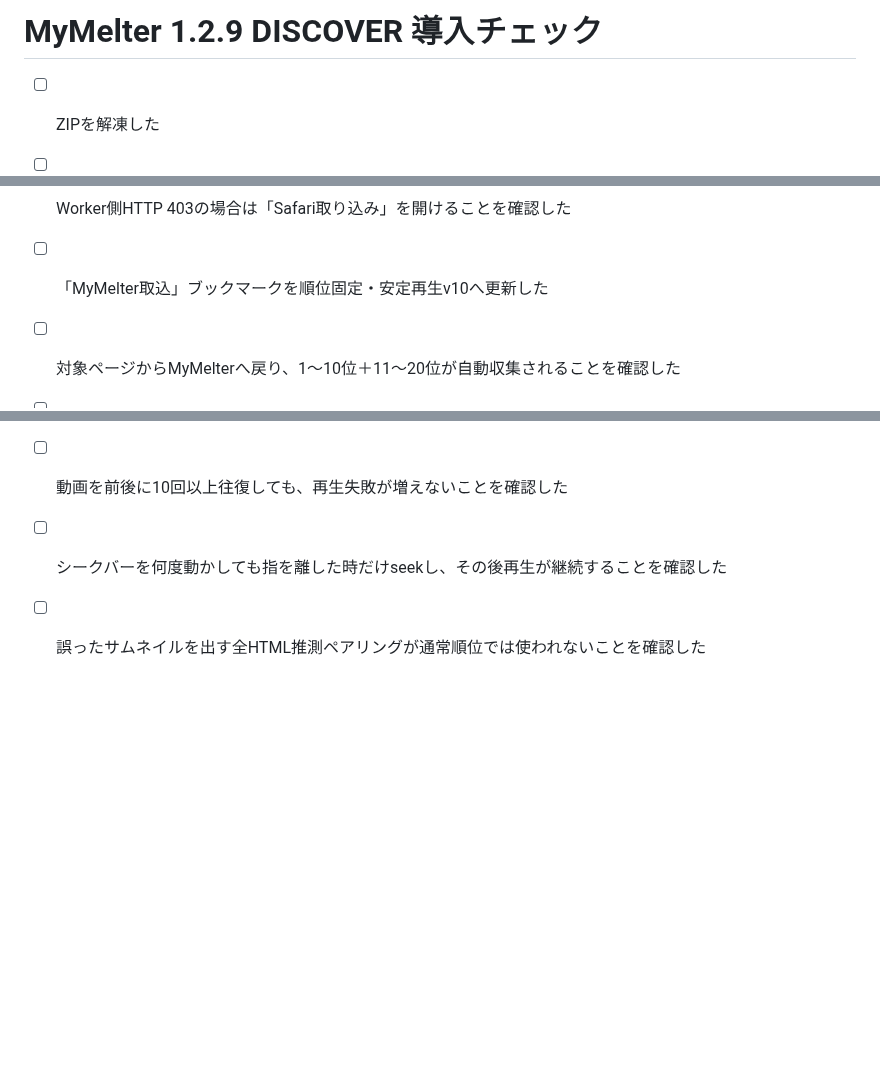
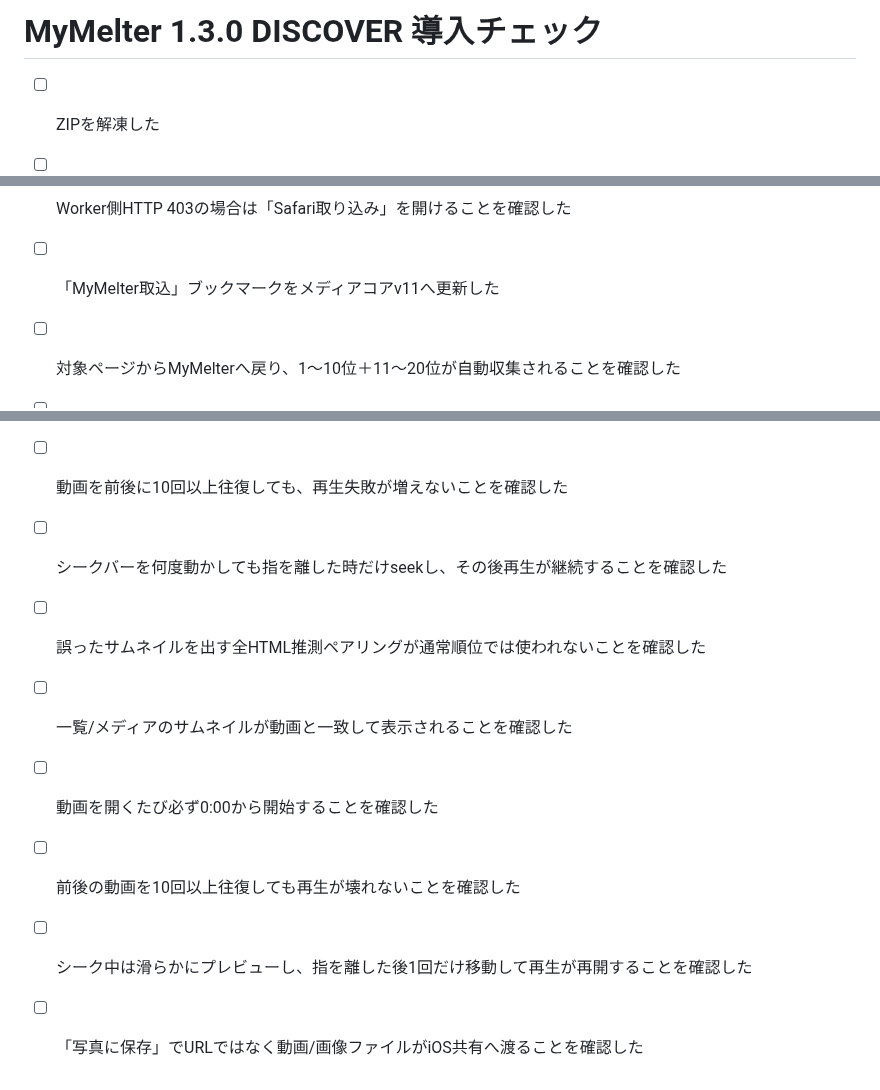
Before and after one commit to 5p5h8c78w6-afk/mymelter, a Markdown page: SETUP_CHECKLIST.md, 3 parts joined by grey strips. GitHub-like rendering; blank space fills up the shorter version.

Commit message:
Add media core v11 regression checks

```diff
--- a/SETUP_CHECKLIST.md
+++ b/SETUP_CHECKLIST.md
@@ -1,4 +1,4 @@
-# MyMelter 1.2.9 DISCOVER 導入チェック
+# MyMelter 1.3.0 DISCOVER 導入チェック
 
 - [ ] ZIPを解凍した
 - [ ] GitHub公開リポジトリを作った
@@ -15,7 +15,7 @@
 - [ ] Workerのみモードで取得テストを行い、403時に「キー不一致 / 安全ブロック / 取得先サイト拒否」が区別表示されることを確認した
 - [ ] twidouga確認時は `https://www.twidouga.net/jp/ranking_t1.php` を実ページとして試した
 - [ ] Worker側HTTP 403の場合は「Safari取り込み」を開けることを確認した
-- [ ] 「MyMelter取込」ブックマークを順位固定・安定再生v10へ更新した
+- [ ] 「MyMelter取込」ブックマークをメディアコアv11へ更新した
 - [ ] 対象ページからMyMelterへ戻り、1〜10位＋11〜20位が自動収集されることを確認した
 - [ ] 一覧の「開く」でSafariへ出ずMyMelter内再生になることを確認した
 - [ ] 動画プレイヤー左上の×で必ず一覧へ戻れることを確認した
@@ -44,3 +44,8 @@
 - [ ] 動画を前後に10回以上往復しても、再生失敗が増えないことを確認した
 - [ ] シークバーを何度動かしても指を離した時だけseekし、その後再生が継続することを確認した
 - [ ] 誤ったサムネイルを出す全HTML推測ペアリングが通常順位では使われないことを確認した
+- [ ] 一覧/メディアのサムネイルが動画と一致して表示されることを確認した
+- [ ] 動画を開くたび必ず0:00から開始することを確認した
+- [ ] 前後の動画を10回以上往復しても再生が壊れないことを確認した
+- [ ] シーク中は滑らかにプレビューし、指を離した後1回だけ移動して再生が再開することを確認した
+- [ ] 「写真に保存」でURLではなく動画/画像ファイルがiOS共有へ渡ることを確認した
```
